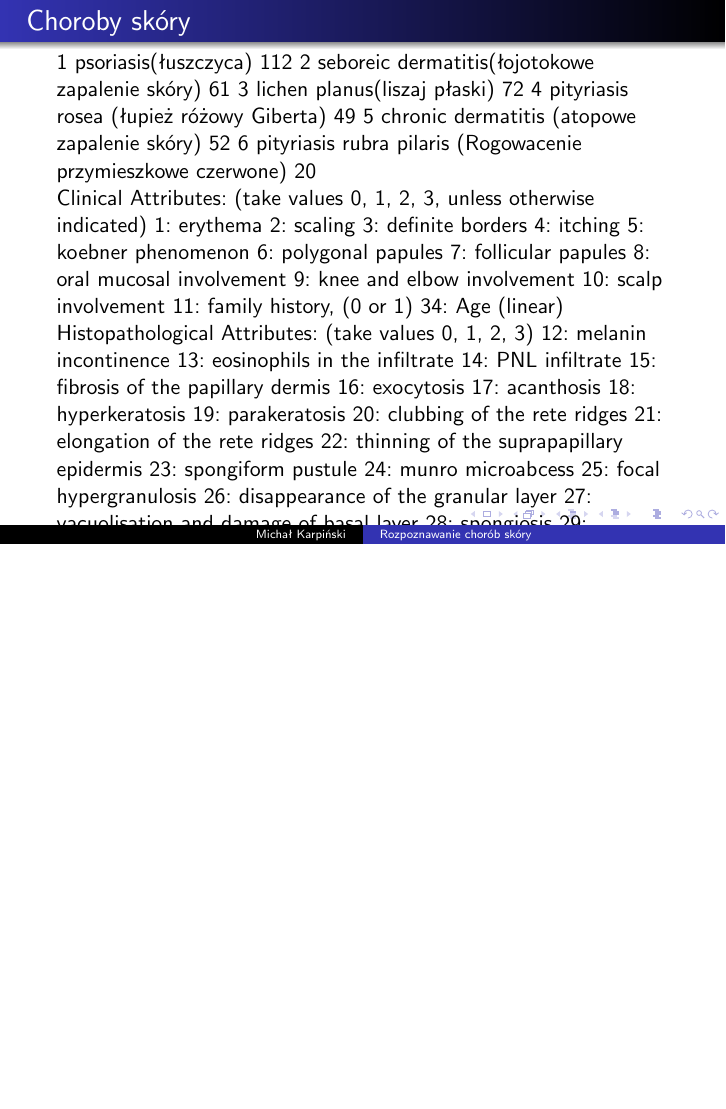
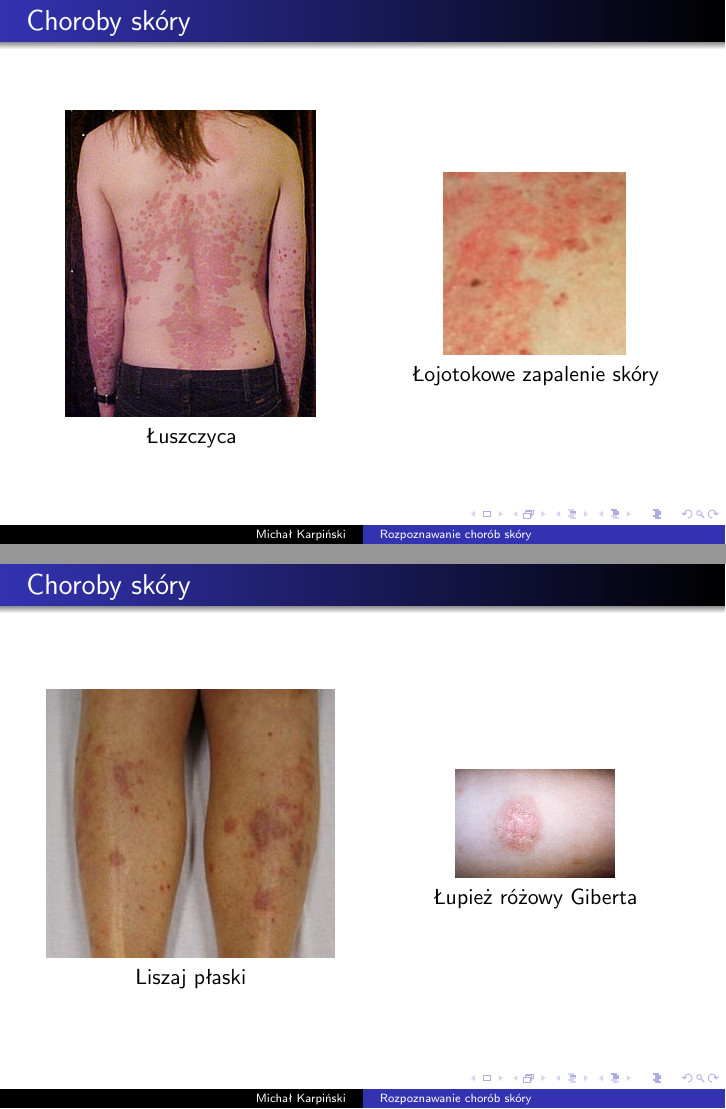
Before and after one commit to karpiu/seminars, LaTeX slides (dermatology-disease-classification/presentation.tex): page 2 of 2 before the commit and pages 2 and 3 of 9 after it, the two joined at a grey line, the shorter picture padded with empty space. Compiled offline with pdfLaTeX.

Commit message:
dermatology - wip

```diff
--- a/dermatology-disease-classification/presentation.tex
+++ b/dermatology-disease-classification/presentation.tex
@@ -23,47 +23,42 @@
 
 \begin{frame}{Choroby skóry}
 
-       1             psoriasis(łuszczyca)	     112
-       2             seboreic dermatitis(łojotokowe zapalenie skóry)             61
-       3             lichen planus(liszaj płaski)    72
-       4             pityriasis rosea (łupież różowy Giberta)                49
-       5             chronic dermatitis (atopowe zapalenie skóry)               52
-       6             pityriasis rubra pilaris (Rogowacenie przymieszkowe czerwone)       20
+\begin{columns}
+\begin{column}{0.5\textwidth}
+\begin{center}
+  \includegraphics[scale=0.5]{img/psoriasis.jpg}
 
-Clinical Attributes: (take values 0, 1, 2, 3, unless otherwise indicated)
-      1: erythema
-      2: scaling
-      3: definite borders
-      4: itching
-      5: koebner phenomenon
-      6: polygonal papules
-      7: follicular papules
-      8: oral mucosal involvement
-      9: knee and elbow involvement
-     10: scalp involvement
-     11: family history, (0 or 1)
-     34: Age (linear)
+  Łuszczyca
+\end{center}
+\end{column}
+\begin{column}{0.5\textwidth}
+\begin{center}
+  \includegraphics[scale=0.5]{img/seboreic_dermatitis.jpeg}
 
-Histopathological Attributes: (take values 0, 1, 2, 3)
-     12: melanin incontinence
-     13: eosinophils in the infiltrate
-     14: PNL infiltrate
-     15: fibrosis of the papillary dermis
-     16: exocytosis
-     17: acanthosis
-     18: hyperkeratosis
-     19: parakeratosis
-     20: clubbing of the rete ridges
-     21: elongation of the rete ridges
-     22: thinning of the suprapapillary epidermis
-     23: spongiform pustule
-     24: munro microabcess
-     25: focal hypergranulosis
-     26: disappearance of the granular layer
-     27: vacuolisation and damage of basal layer
-     28: spongiosis
-     29: saw-tooth appearance of retes
-     30: follicular horn plug
-     31: perifollicular parakeratosis
-     32: inflammatory monoluclear inflitrate
-     33: band-like infiltrate
+  Łojotokowe zapalenie skóry
+\end{center}
+\end{column}
+\end{columns}
+\end{frame}
+
+\begin{frame}{Choroby skóry}
+
+\begin{columns}
+\begin{column}{0.5\textwidth}
+\begin{center}
+  \includegraphics[scale=1.5]{img/lichen_planus.jpg}
+
+  Liszaj płaski
+\end{center}
+\end{column}
+\begin{column}{0.5\textwidth}
+\begin{center}
+  \includegraphics[scale=1.5]{img/pityriasis_rosea.jpg}
+
+  Łupież różowy Giberta
+\end{center}
+\end{column}
+\end{columns}
+\end{frame}
+
+\begin{frame}{Choroby skóry}
@@ -69,0 +71 @@ Histopathological Attributes: (take values 0, 1, 2, 3)
+  Atopowe zapalenie skóry
```
Also changed, not shown: dermatology-disease-classification/img/class_hist.jpg (added), dermatology-disease-classification/presentation.tex (129 more changed lines).
